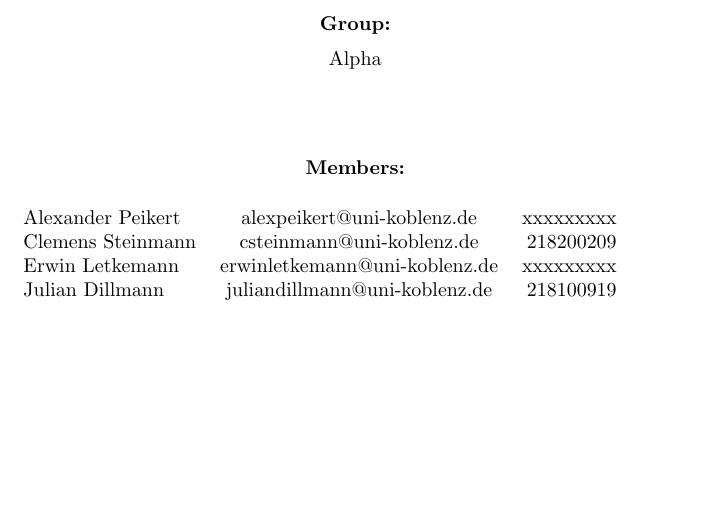
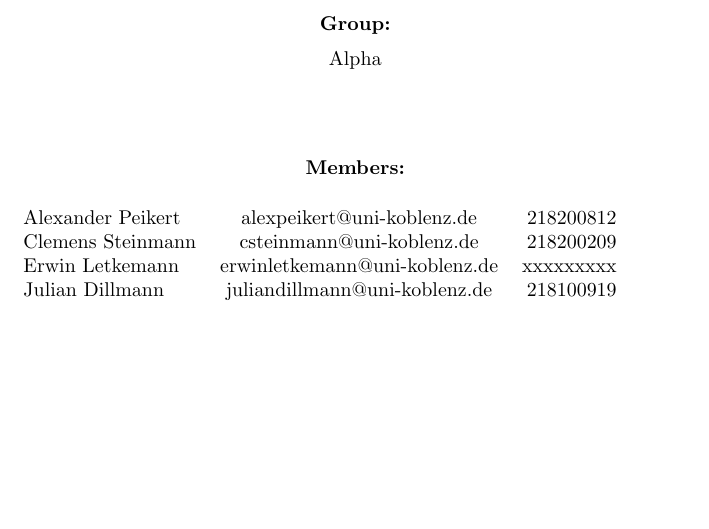
Before and after one commit to JD-8678/MLA, a LaTeX document (Proposal_bearbeitet/Proposal_JD_bearbeitet.tex): part of page 1 of 3, cut so that both start at the same text. Compiled offline with pdfLaTeX.

Commit message:
Update Proposal_JD_bearbeitet.tex

```diff
--- a/Proposal_bearbeitet/Proposal_JD_bearbeitet.tex
+++ b/Proposal_bearbeitet/Proposal_JD_bearbeitet.tex
@@ -31,7 +31,7 @@
 \vspace{2mm}
 \end{center}
 \begin{tabular}{ l c r }
-  Alexander Peikert & alexpeikert@uni-koblenz.de & xxxxxxxxx \\
+  Alexander Peikert & alexpeikert@uni-koblenz.de & 218200812 \\
   Clemens Steinmann & csteinmann@uni-koblenz.de & 218200209 \\
   Erwin Letkemann & erwinletkemann@uni-koblenz.de & xxxxxxxxx \\
   Julian Dillmann & juliandillmann@uni-koblenz.de & 218100919 \\
```
